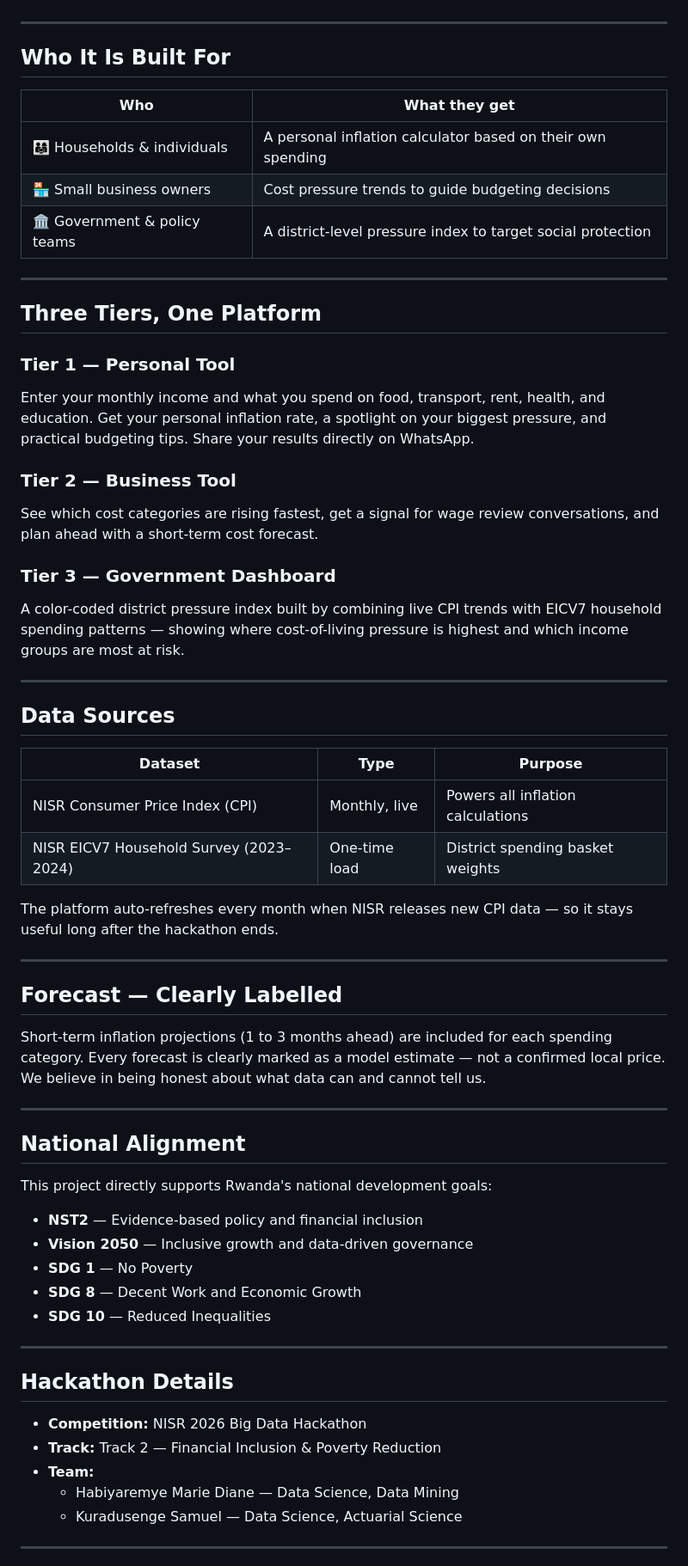
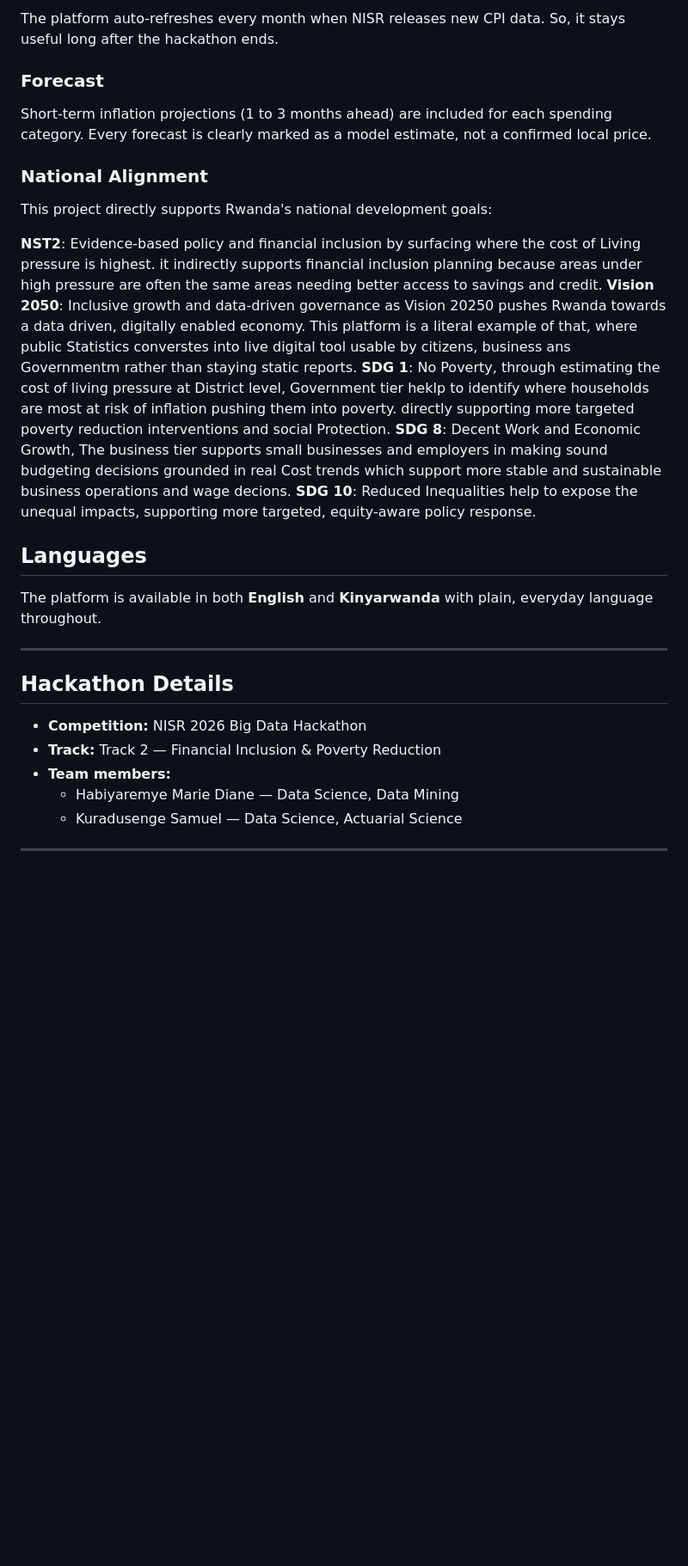
Before and after one commit to kuradusengesamuel-create/rwanda-cost-of-living-navigator, a Markdown page: README.md, the part around one of its changes. Shown at 86% size. Rendered like a GitHub page; blank space fills up the shorter version.

Commit message:
Refactor README for clarity and consistency
Updated README to improve clarity and formatting.

```diff
--- a/README.md
+++ b/README.md
@@ -37,74 +55,28 @@ information you can act on.
+The platform auto-refreshes every month when NISR releases new CPI data.
+So, it stays useful long after the hackathon ends.
+
+### Forecast
+Short-term inflation projections (1 to 3 months ahead) are included for each spending category.
+Every forecast is clearly marked as a model estimate, not a confirmed local price.
+
+### National Alignment
+This project directly supports Rwanda's national development goals:
+
+**NST2**: Evidence-based policy and financial inclusion by surfacing where the cost of Living pressure is highest. it indirectly supports financial inclusion planning because areas under high pressure are often the same areas needing better access to savings and credit.
+**Vision 2050**: Inclusive growth and data-driven governance as Vision 20250 pushes Rwanda towards a data driven, digitally enabled economy. This platform is a literal example of that, where public Statistics  converstes into live digital tool usable by citizens, business ans Governmentm rather than staying static reports.
+**SDG 1**: No Poverty, through estimating the cost of living pressure at District level, Government tier heklp to identify where households are most at risk of inflation pushing them into poverty. directly supporting more targeted poverty reduction interventions and social Protection.
+**SDG 8**: Decent Work and Economic Growth, The business tier supports small businesses and employers in making sound budgeting decisions grounded in real Cost trends  which support more stable and sustainable business operations and wage decions.
+**SDG 10**: Reduced Inequalities help to expose the unequal impacts, supporting more targeted, equity-aware policy response.
+
+## Languages
+The platform is available in both **English** and **Kinyarwanda** with plain, everyday language throughout.
 
 ---
-
-## Who It Is Built For
-
-| Who | What they get |
-|-----|--------------|
-| 👨‍👩‍👧 Households & individuals | A personal inflation calculator based on their own spending |
-| 🏪 Small business owners | Cost pressure trends to guide budgeting decisions |
-| 🏛️ Government & policy teams | A district-level pressure index to target social protection |
-
----
-
-## Three Tiers, One Platform
-
-### Tier 1 — Personal Tool
-Enter your monthly income and what you spend on food, transport, rent,
-health, and education. Get your personal inflation rate, a spotlight on
-your biggest pressure, and practical budgeting tips. Share your results
-directly on WhatsApp.
-
-### Tier 2 — Business Tool
-See which cost categories are rising fastest, get a signal for wage review
-conversations, and plan ahead with a short-term cost forecast.
-
-### Tier 3 — Government Dashboard
-A color-coded district pressure index built by combining live CPI trends
-with EICV7 household spending patterns — showing where cost-of-living
-pressure is highest and which income groups are most at risk.
-
----
-
-## Data Sources
-
-| Dataset | Type | Purpose |
-|---------|------|---------|
-| NISR Consumer Price Index (CPI) | Monthly, live | Powers all inflation calculations |
-| NISR EICV7 Household Survey (2023–2024) | One-time load | District spending basket weights |
-
-The platform auto-refreshes every month when NISR releases new CPI data —
-so it stays useful long after the hackathon ends.
-
----
-
-## Forecast — Clearly Labelled
-
-Short-term inflation projections (1 to 3 months ahead) are included for
-each spending category. Every forecast is clearly marked as a model
-estimate — not a confirmed local price. We believe in being honest about
-what data can and cannot tell us.
-
----
-
-## National Alignment
-
-This project directly supports Rwanda's national development goals:
-
-- **NST2** — Evidence-based policy and financial inclusion
-- **Vision 2050** — Inclusive growth and data-driven governance
-- **SDG 1** — No Poverty
-- **SDG 8** — Decent Work and Economic Growth
-- **SDG 10** — Reduced Inequalities
-
----
-
 ## Hackathon Details
 
 - **Competition:** NISR 2026 Big Data Hackathon
 - **Track:** Track 2 — Financial Inclusion & Poverty Reduction
-- **Team:**
+- **Team members:**
   - Habiyaremye Marie Diane — Data Science, Data Mining
   - Kuradusenge Samuel — Data Science, Actuarial Science
-
 ---
```
Also changed, not shown: other parts of README.md (+41 -41 lines).
